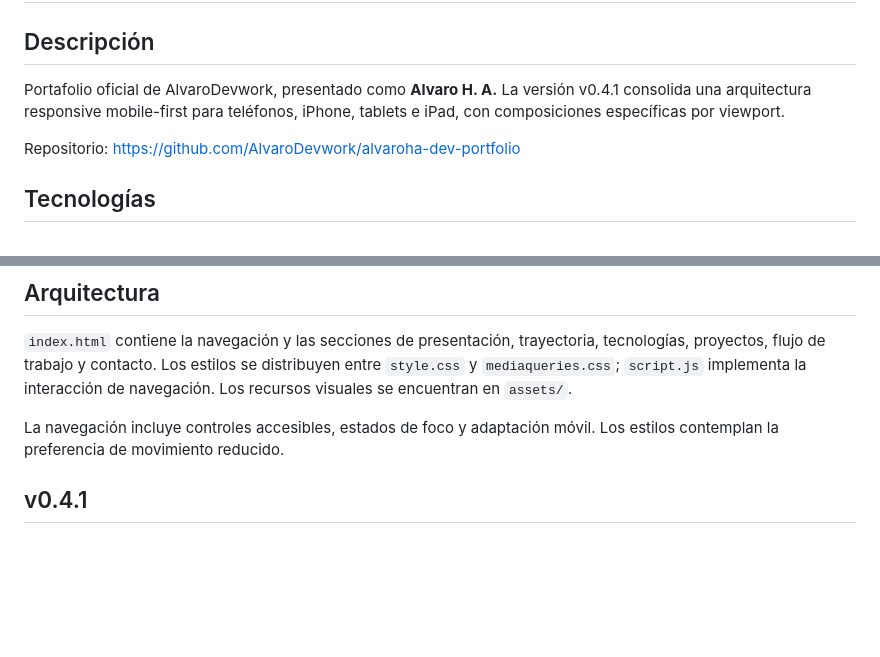
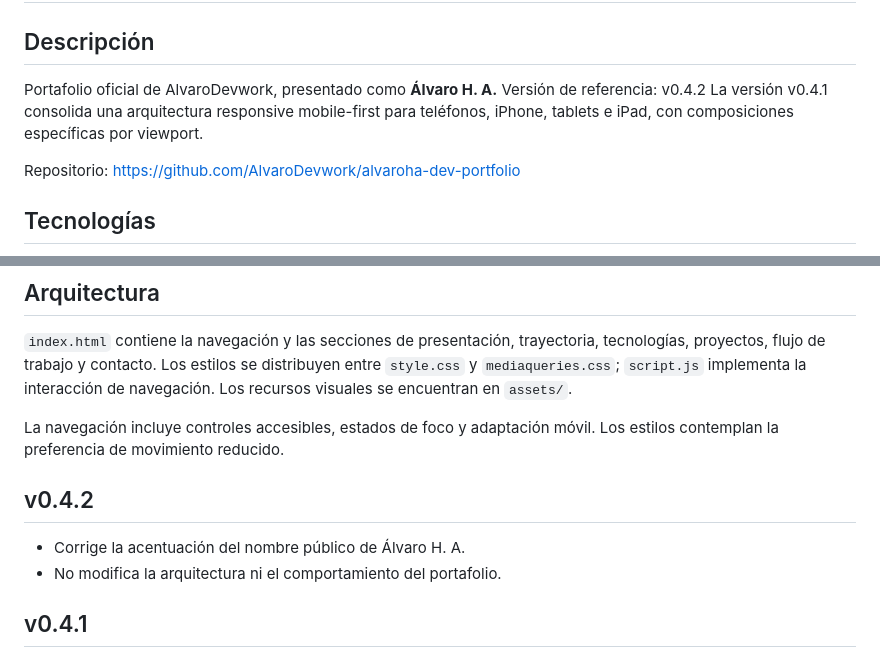
Before and after one commit to AlvaroDevwork/alvaroha-dev-portfolio, a Markdown page: README.md, 2 parts joined by grey strips. Drawn GitHub-style; blank space fills up the shorter version.

Commit message:
docs(readme): documenta el hotfix v0.4.2

```diff
--- a/README.md
+++ b/README.md
@@ -2,8 +2,9 @@
 
 ## Descripción
 
-Portafolio oficial de AlvaroDevwork, presentado como **Alvaro H. A.** La versión
-v0.4.1 consolida una arquitectura responsive mobile-first para teléfonos, iPhone,
+Portafolio oficial de AlvaroDevwork, presentado como **Álvaro H. A.**
+Versión de referencia: v0.4.2
+La versión v0.4.1 consolida una arquitectura responsive mobile-first para teléfonos, iPhone,
 tablets e iPad, con composiciones específicas por viewport.
 
 Repositorio: https://github.com/AlvaroDevwork/alvaroha-dev-portfolio
@@ -24,6 +25,11 @@ navegación. Los recursos visuales se encuentran en `assets/`.
 
 La navegación incluye controles accesibles, estados de foco y adaptación móvil.
 Los estilos contemplan la preferencia de movimiento reducido.
+
+## v0.4.2
+
+- Corrige la acentuación del nombre público de Álvaro H. A.
+- No modifica la arquitectura ni el comportamiento del portafolio.
 
 ## v0.4.1
 
```
